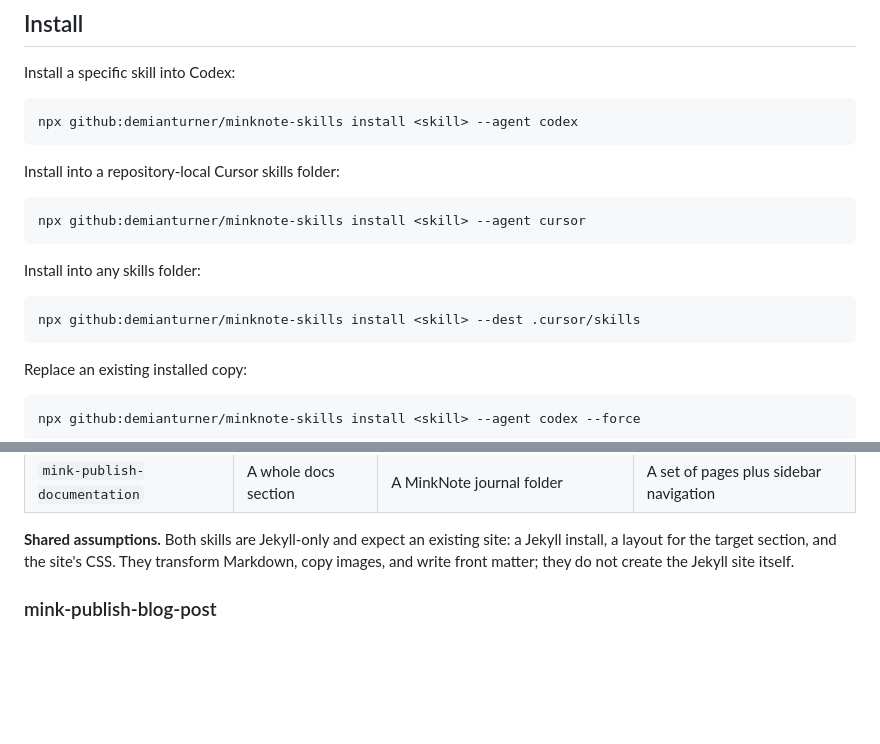
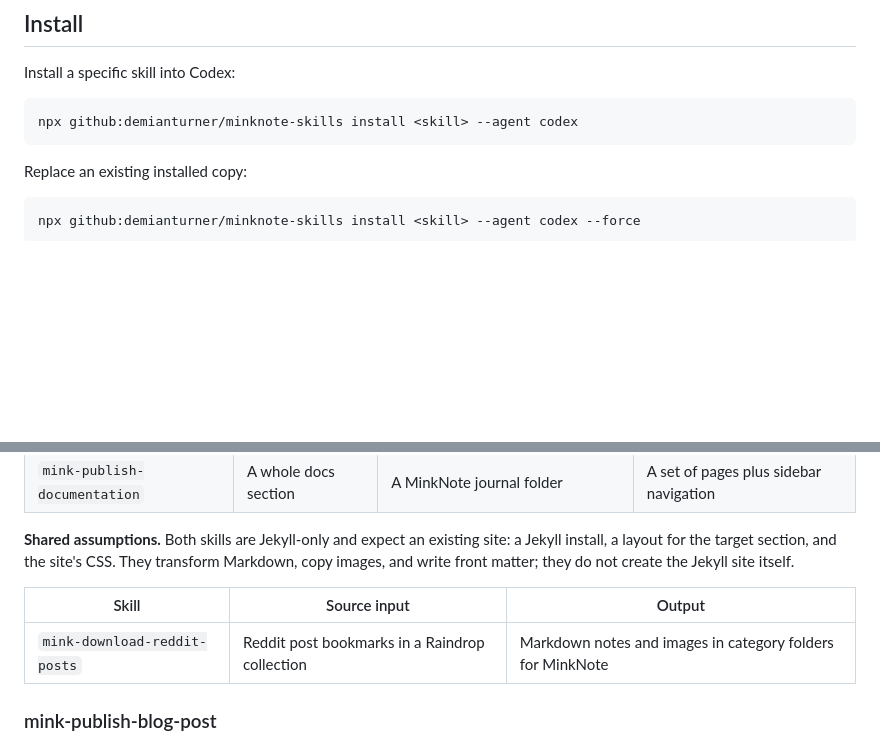
Before and after one commit to demianturner/minknote-skills, a Markdown page: README.md, 2 parts joined by grey strips. Rendered like a GitHub page; blank space fills up the shorter version.

Commit message:
Improve README

````diff
--- a/README.md
+++ b/README.md
@@ -8,18 +8,6 @@ Install a specific skill into Codex:
 
 ```bash
 npx github:demianturner/minknote-skills install <skill> --agent codex
-```
-
-Install into a repository-local Cursor skills folder:
-
-```bash
-npx github:demianturner/minknote-skills install <skill> --agent cursor
-```
-
-Install into any skills folder:
-
-```bash
-npx github:demianturner/minknote-skills install <skill> --dest .cursor/skills
 ```
 
 Replace an existing installed copy:
@@ -60,6 +48,10 @@ assumptions but do different jobs:
 a Jekyll install, a layout for the target section, and the site's CSS. They
 transform Markdown, copy images, and write front matter; they do not create the
 Jekyll site itself.
+
+| Skill | Source input | Output |
+| --- | --- | --- |
+| `mink-download-reddit-posts` | Reddit post bookmarks in a Raindrop collection | Markdown notes and images in category folders for MinkNote |
 
 ### mink-publish-blog-post
 
````
